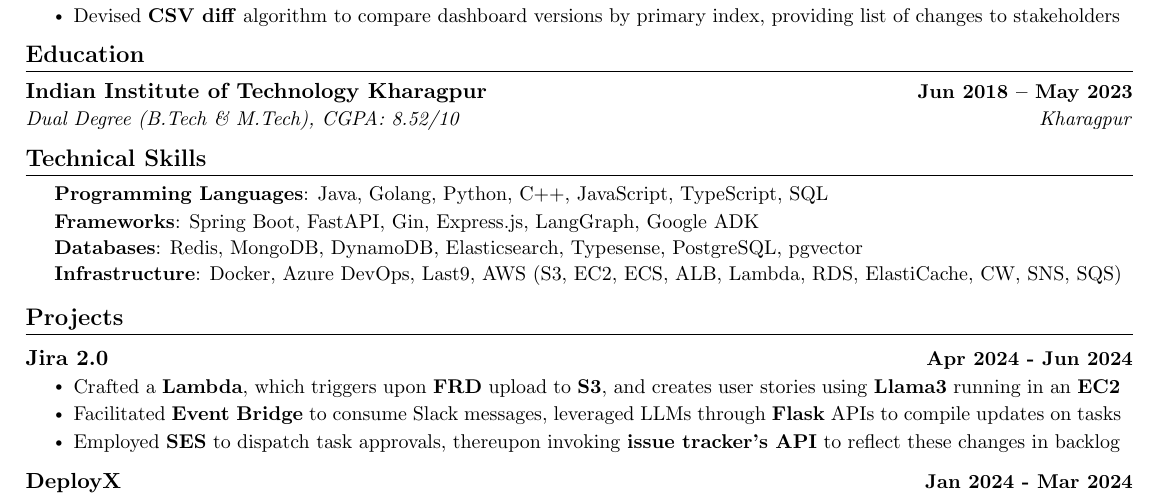
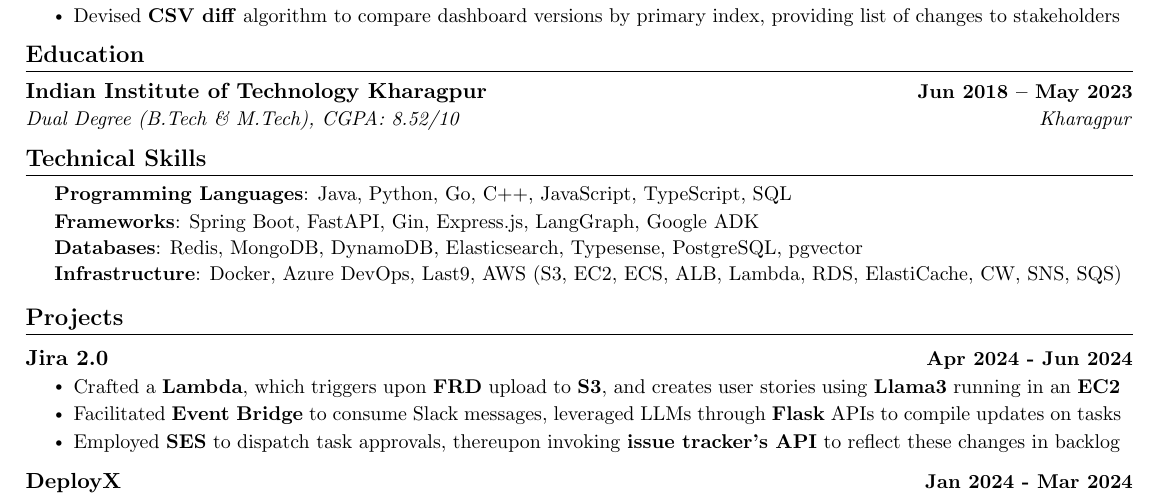
Before and after one commit to kr-aashish/resume, a LaTeX document (aashish_kumar.tex): part of the page, cut so that both start at the same text. Compiled offline with pdfLaTeX.

Commit message:
Updates from Overleaf

```diff
--- a/aashish_kumar.tex
+++ b/aashish_kumar.tex
@@ -183,7 +183,7 @@
 \setlength{\leftskip}{0.2in}
 \small
 % Languages & Frameworks: To be targetted precisely (RED FLAG!)
-\textbf{Programming Languages}{: Java, Golang, Python, C++, JavaScript, TypeScript, SQL} \\
+\textbf{Programming Languages}{: Java, Python, Go, C++, JavaScript, TypeScript, SQL} \\
 \vspace{1pt}
 % \textbf{Markup/Query Languages}{: HTML5, CSS3, T‐SQL, pgSQL} \\
 \vspace{1pt}
```
